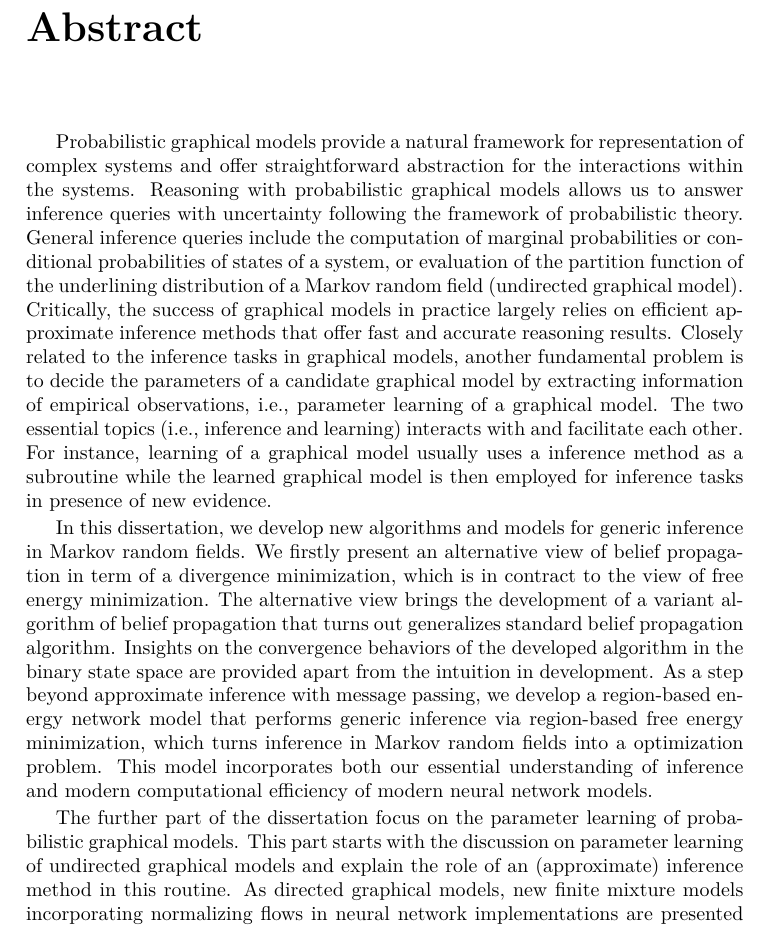
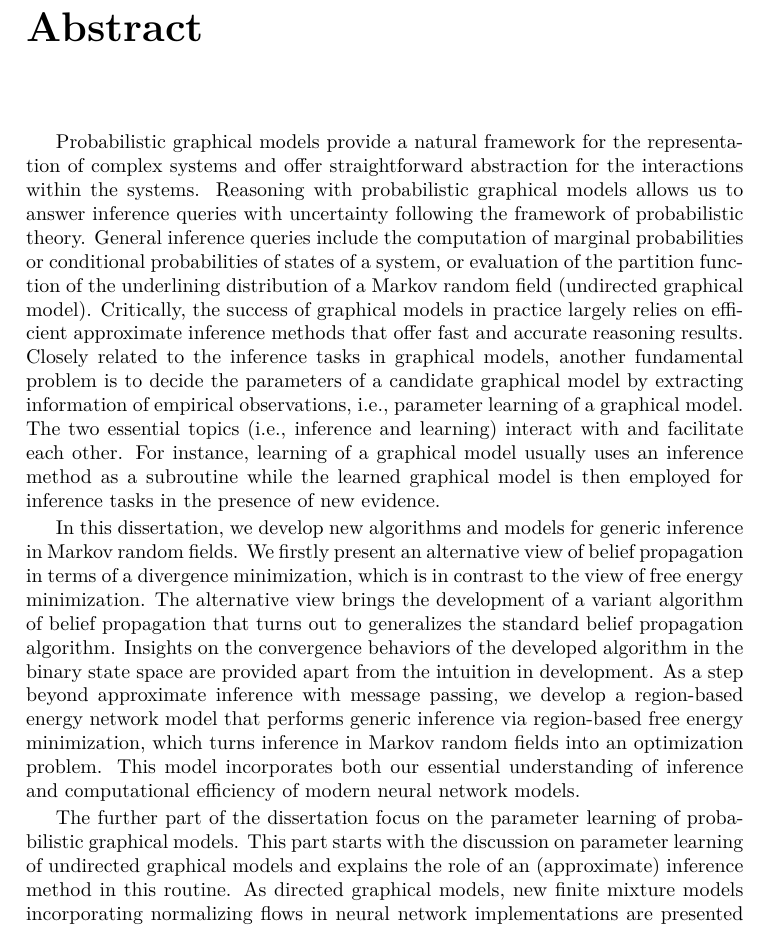
Before and after one commit to FirstHandScientist/phdthesis, a LaTeX thesis (main.tex, which reads source/abstract.tex): part of page 5 of 174, cut so that both start at the same text. Compiled offline with pdfLaTeX.

Commit message:
grammar check

```diff
--- a/source/abstract.tex
+++ b/source/abstract.tex
@@ -1,9 +1,9 @@
 \chapter{Abstract}
-Probabilistic graphical models provide a natural framework for representation of complex systems and offer straightforward abstraction for the interactions within the systems. Reasoning with probabilistic graphical models allows us to answer inference queries with uncertainty following the framework of probabilistic theory. General inference queries include the computation of marginal probabilities or conditional probabilities of states of a system, or evaluation of the partition function of the underlining distribution of a Markov random field (undirected graphical model). Critically, the success of graphical models in practice largely relies on efficient approximate inference methods that offer fast and accurate reasoning results. Closely related to the inference tasks in graphical models, another fundamental problem is to decide the parameters of a candidate graphical model by extracting information of empirical observations, i.e., parameter learning of a graphical model. The two essential topics (i.e., inference and learning) interacts with and facilitate each other. For instance, learning of a graphical model usually uses a inference method as a subroutine while the learned graphical model is then employed for inference tasks in presence of new evidence.
+Probabilistic graphical models provide a natural framework for the representation of complex systems and offer straightforward abstraction for the interactions within the systems. Reasoning with probabilistic graphical models allows us to answer inference queries with uncertainty following the framework of probabilistic theory. General inference queries include the computation of marginal probabilities or conditional probabilities of states of a system, or evaluation of the partition function of the underlining distribution of a Markov random field (undirected graphical model). Critically, the success of graphical models in practice largely relies on efficient approximate inference methods that offer fast and accurate reasoning results. Closely related to the inference tasks in graphical models, another fundamental problem is to decide the parameters of a candidate graphical model by extracting information of empirical observations, i.e., parameter learning of a graphical model. The two essential topics (i.e., inference and learning) interact with and facilitate each other. For instance, learning of a graphical model usually uses an inference method as a subroutine while the learned graphical model is then employed for inference tasks in the presence of new evidence.
 
-In this dissertation, we develop new algorithms and models for generic inference in Markov random fields. We firstly present an alternative view of belief propagation in term of a divergence minimization, which is in contract to the view of free energy minimization. The alternative view brings the development of a variant algorithm of belief propagation that turns out generalizes standard belief propagation algorithm. Insights on the convergence behaviors of the developed algorithm in the binary state space are provided apart from the intuition in development. As a step beyond approximate inference with message passing, we develop a region-based energy network model that performs generic inference via region-based free energy minimization, which turns inference in Markov random fields into a optimization problem. This model incorporates both our essential understanding of inference and modern computational efficiency of modern neural network models.
+In this dissertation, we develop new algorithms and models for generic inference in Markov random fields. We firstly present an alternative view of belief propagation in terms of a divergence minimization, which is in contrast to the view of free energy minimization. The alternative view brings the development of a variant algorithm of belief propagation that turns out to generalizes the standard belief propagation algorithm. Insights on the convergence behaviors of the developed algorithm in the binary state space are provided apart from the intuition in development. As a step beyond approximate inference with message passing, we develop a region-based energy network model that performs generic inference via region-based free energy minimization, which turns inference in Markov random fields into an optimization problem. This model incorporates both our essential understanding of inference and computational efficiency of modern neural network models.
 
-The further part of the dissertation focus on the parameter learning of probabilistic graphical models. This part starts with the discussion on parameter learning of undirected graphical models and explain the role of an (approximate) inference method in this routine. As directed graphical models, new finite mixture models incorporating normalizing flows in neural network implementations are presented for more expressive and flexible modeling. The learning of developed generic models is handled within expectation maximization due to the presence of hidden (or latent) variables. The expressive modeling method and learning are further extended into dynamic systems within a reduced dynamic Bayesian network, i.e., a hidden Markov model. The dissertation closes with a chapter on the likelihood-free learning of a class of directed graphical models, where (directed) generative models induce implicit probabilistic distributions and are learned by the optimal transport distance.
+The further part of the dissertation focus on the parameter learning of probabilistic graphical models. This part starts with the discussion on parameter learning of undirected graphical models and explains the role of an (approximate) inference method in this routine. As directed graphical models, new finite mixture models incorporating normalizing flows in neural network implementations are presented for more expressive and flexible modeling. The learning of developed generic models is handled within expectation maximization due to the presence of hidden (or latent) variables. The expressive modeling method and learning are further extended into dynamic systems within a reduced dynamic Bayesian network, i.e., a hidden Markov model. The dissertation closes with a chapter on the likelihood-free learning of a class of directed graphical models, where (directed) generative models induce implicit probabilistic distributions and are learned by the optimal transport distance.
 
 
 %%% Local Variables:
```
